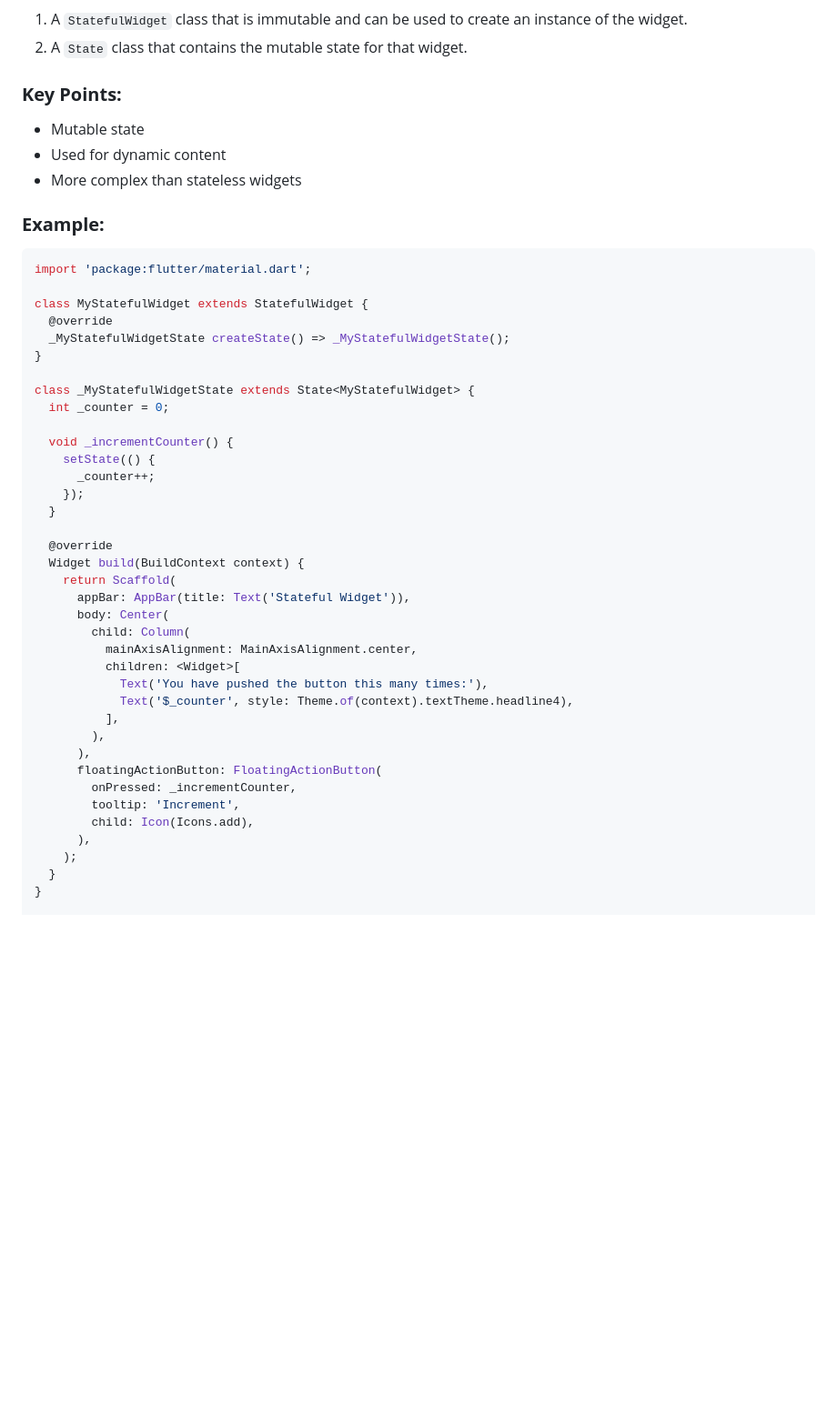
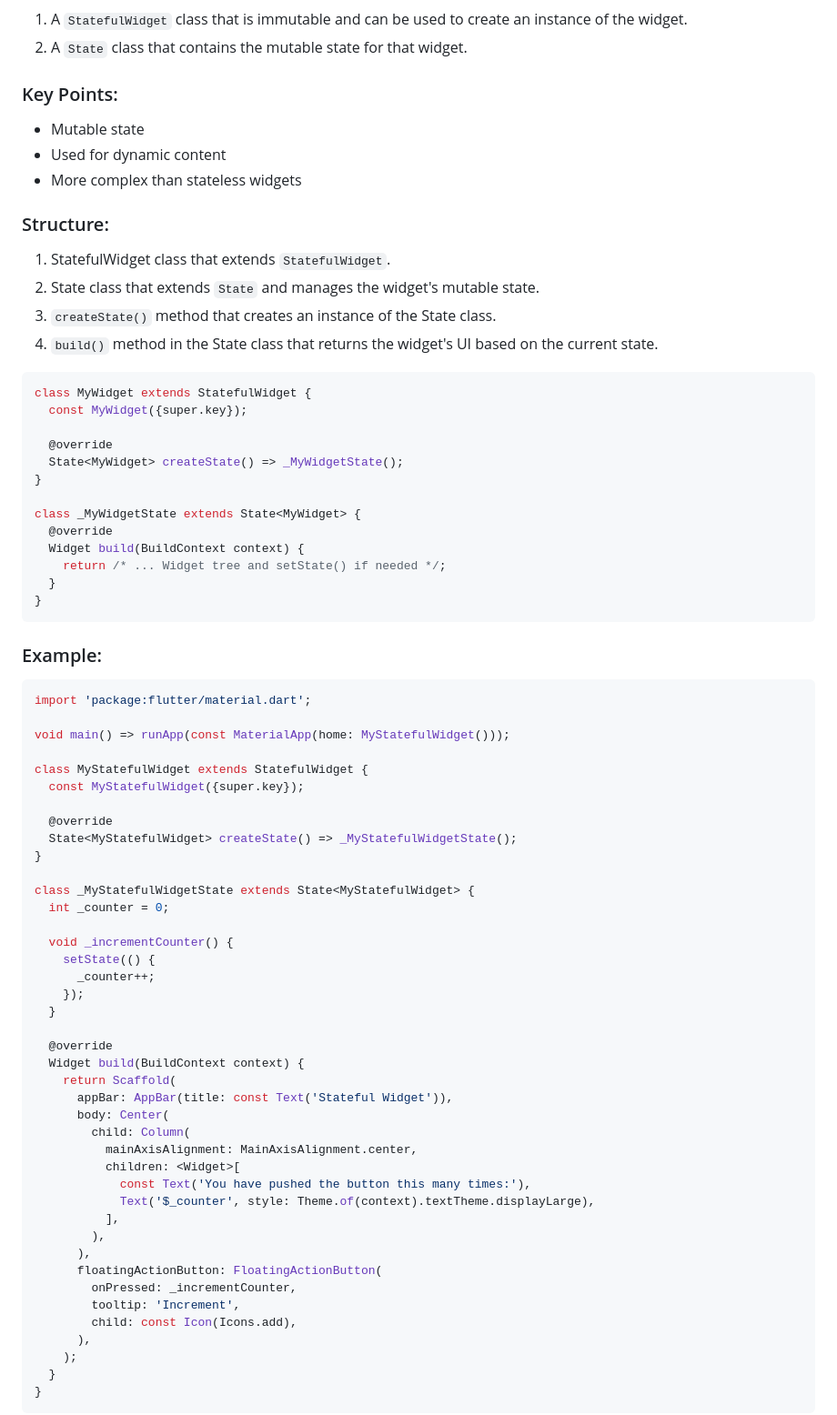
Before and after one commit to srinu2003/Flutter-Lab, a Markdown page: exp_5_a/README.md, the part around the change printed below. Shown: that part at 91% size. Rendered like a GitHub page; blank space fills up the shorter version.

````diff
--- a/exp_5_a/README.md
+++ b/exp_5_a/README.md
@@ -36,18 +55,44 @@ Stateful widgets consist of two classes:
 1. A `StatefulWidget` class that is immutable and can be used to create an instance of the widget.
 2. A `State` class that contains the mutable state for that widget.
 
-### **Key Points:**
+### Key Points:
 - Mutable state
 - Used for dynamic content
 - More complex than stateless widgets
 
-### **Example:**
+### Structure:
+1. StatefulWidget class that extends `StatefulWidget`.
+2. State class that extends `State` and manages the widget's mutable state.
+3. `createState()` method that creates an instance of the State class.
+4. `build()` method in the State class that returns the widget's UI based on the current state.
+
+```dart
+class MyWidget extends StatefulWidget {
+  const MyWidget({super.key});
+
+  @override
+  State<MyWidget> createState() => _MyWidgetState();
+}
+
+class _MyWidgetState extends State<MyWidget> {
+  @override
+  Widget build(BuildContext context) {
+    return /* ... Widget tree and setState() if needed */;
+  }
+}
+```
+
+### Example:
 ```dart
 import 'package:flutter/material.dart';
 
+void main() => runApp(const MaterialApp(home: MyStatefulWidget()));
+
 class MyStatefulWidget extends StatefulWidget {
+  const MyStatefulWidget({super.key});
+
   @override
-  _MyStatefulWidgetState createState() => _MyStatefulWidgetState();
+  State<MyStatefulWidget> createState() => _MyStatefulWidgetState();
 }
 
 class _MyStatefulWidgetState extends State<MyStatefulWidget> {
@@ -62,20 +107,20 @@ class _MyStatefulWidgetState extends State<MyStatefulWidget> {
   @override
   Widget build(BuildContext context) {
     return Scaffold(
-      appBar: AppBar(title: Text('Stateful Widget')),
+      appBar: AppBar(title: const Text('Stateful Widget')),
       body: Center(
         child: Column(
           mainAxisAlignment: MainAxisAlignment.center,
           children: <Widget>[
-            Text('You have pushed the button this many times:'),
-            Text('$_counter', style: Theme.of(context).textTheme.headline4),
+            const Text('You have pushed the button this many times:'),
+            Text('$_counter', style: Theme.of(context).textTheme.displayLarge),
           ],
         ),
       ),
       floatingActionButton: FloatingActionButton(
         onPressed: _incrementCounter,
         tooltip: 'Increment',
-        child: Icon(Icons.add),
+        child: const Icon(Icons.add),
       ),
     );
   }
````
Also changed, not shown: other parts of exp_5_a/README.md (+49 -12 lines), exp_5_a/imagesf.png (added), exp_5_a/imagesl.png (added), 3 other files.
